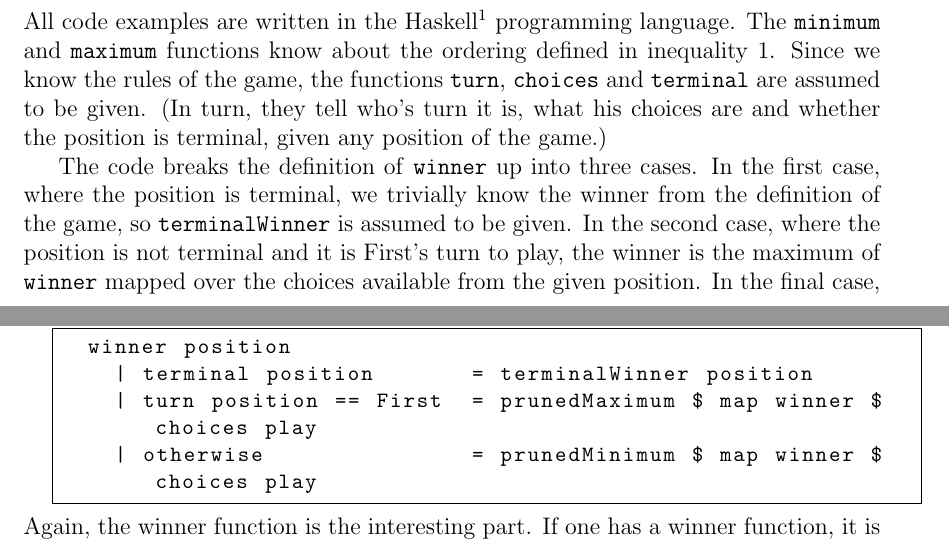
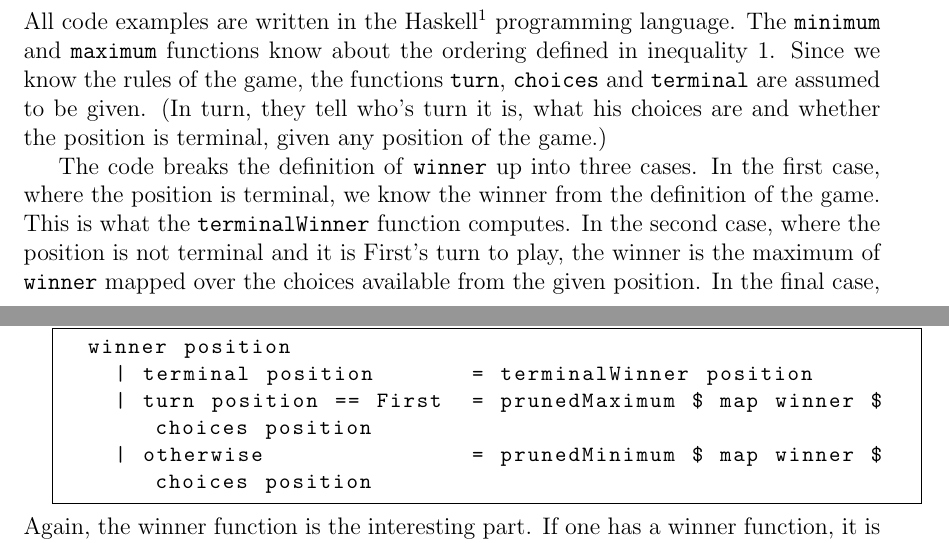
Before and after one commit to leino/thesis_msc_engphys, a LaTeX thesis (report/thesis.tex, which reads report/optimal_play.tex): two parts of pages 13 and 15 of 50, joined at a grey line, cut so that both start at the same text. Compiled offline with pdfLaTeX.

Commit message:
clarified what terminalWinner function is. fixed a typo in the code

```diff
--- a/report/optimal_play.tex
+++ b/report/optimal_play.tex
@@ -110,7 +110,7 @@ Since we know the rules of the game, the functions \texttt{turn}, \texttt{choice
 (In turn, they tell who's turn it is, what his choices are and whether the position is terminal, given any position of the game.)
 
 The code breaks the definition of \texttt{winner} up into three cases.
-In the first case, where the position is terminal, we trivially know the winner from the definition of the game, so \texttt{terminalWinner} is assumed to be given.
+In the first case, where the position is terminal, we know the winner from the definition of the game. This is what the \texttt{terminalWinner} function computes.
 In the second case, where the position is not terminal and it is First's turn to play, the winner is the maximum of \texttt{winner} mapped over the choices available from the given position.
 In the final case, we know that the node is not terminal and it is not First's turn to move. Thus it is Second's turn to move, and so the winner is the minimum of \texttt{winner} mapped over the choices available from the given position.
 
@@ -151,8 +151,8 @@ Now we can rewrite our pruned minimax algorithm so that it is very similar to li
 \begin{lstlisting}[frame=single, caption={Winner function (with pruning)}, label={codelisting:winner-pruning}]
   winner position
     | terminal position       = terminalWinner position
-    | turn position == First  = prunedMaximum $ map winner $ choices play
-    | otherwise               = prunedMinimum $ map winner $ choices play
+    | turn position == First  = prunedMaximum $ map winner $ choices position
+    | otherwise               = prunedMinimum $ map winner $ choices position
 \end{lstlisting}
 \end{minipage}
 Again, the winner function is the interesting part. If one has a winner function, it is easy to fill in the details required to derive a completely generic strategy.
```
